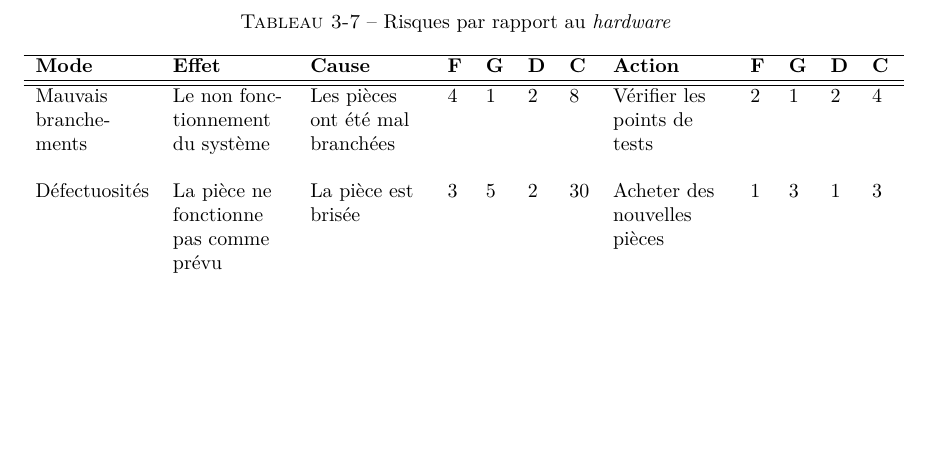
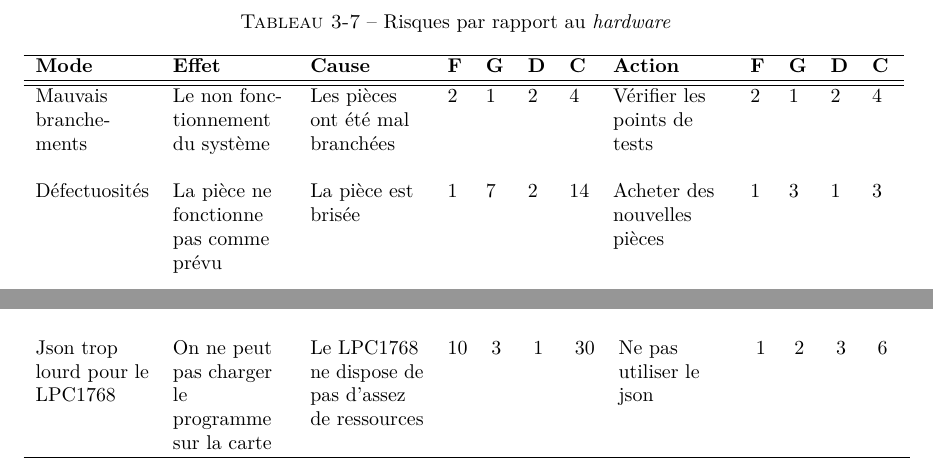
Before and after one commit to Sytten/ByPASS, a LaTeX document (Revue_2/main.tex, which reads Revue_2/Tables/risques.tex): part of page 13 of 15 before the commit and two parts of pages 13 and 14 of 15 after it, the two joined at a grey line, cut so that both start at the same text, the shorter picture padded with empty space. Compiled offline with pdfLaTeX.

Commit message:
Màj gestion des risques

```diff
--- a/Revue_2/Tables/risques.tex
+++ b/Revue_2/Tables/risques.tex
@@ -37,8 +37,8 @@
 		\bf Mode & \bf Effet & \bf Cause & \bf F & \bf G & \bf D & \bf C & \bf Action & \bf F & \bf G & \bf D & \bf C  \\
 		\hline
 		\hline
-		Mauvais branchements & Le non fonctionnement du système & Les pièces ont été mal branchées & 4 & 1 & 2 & 8 & Vérifier les points de tests & 2 & 1 & 2 & 4 \\\\
-		Défectuosités & La pièce ne fonctionne pas comme prévu & La pièce est brisée & 3 & 5 & 2 & 30 &	Acheter des nouvelles pièces & 1 & 3 & 1 & 3 \\\\
+		Mauvais branchements & Le non fonctionnement du système & Les pièces ont été mal branchées & 2 & 1 & 2 & 4 & Vérifier les points de tests & 2 & 1 & 2 & 4 \\\\
+		Défectuosités & La pièce ne fonctionne pas comme prévu & La pièce est brisée & 1 & 7 & 2 & 14 &	Acheter des nouvelles pièces & 1 & 3 & 1 & 3 \\\\
 		Manque de pins & Incapable de brancher toutes les pièces & Utilisation de toutes les pins & 2 & 4 & 1 & 8 & Mettre un multiplexeur & 1 & 5 & 2 & 10 \\\\
         Manque d'événements & Les ZigBee ne reçoivent pas toutes les paquets & Mauvaise communication entre les ZigBee & 4 & 4 & 3 & 48 & Gérer la réception des paquets & 2 & 2 & 3 & 12 \\
 		\hline
@@ -57,7 +57,8 @@
 		Segmentation de mémoire & Le programme ne fonctionne pas bien & Trop grande utilisation de la mémoire Hype & 2 & 5 & 7 & 70 & Vérifier la gestion/déclaration de variables, utiliser une mémoire pool & 2 & 4 & 4 & 32 \\\\
 		Maintenance du code & Le code n'est pas lisible & Programmeur non soucieux du détail & 2 & 1 & 1 & 2 & Ajout de commentaires, clarification du code & 2 & 1 & 1 & 2 \\\\
 		Crash du programme & Le programme arrête de fonctionner & Il y a un problème majeur dans le code & 2 & 5 & 2 & 20 & Trouver les défectuosités du programme, mieux gérer les erreurs & 2 & 2 & 2 & 8 \\\\
-		Limite de performance & Le programme n'est plus en temps réel & Le CPU n'est pas assez puissant pour la tâche demandée & 4 & 5 & 4 & 80 & Développer sur un Mbed plus puissant & 1 & 4 & 3 & 12 \\
+		Limite de performance & Le programme n'est plus en temps réel & Le CPU n'est pas assez puissant pour la tâche demandée & 4 & 5 & 4 & 80 & Développer sur un Mbed plus puissant & 1 & 4 & 3 & 12 \\\\
+		Json trop lourd pour le LPC1768 & On ne peut pas charger le programme sur la carte & Le LPC1768 ne dispose de pas d'assez de ressources & 10 & 3 & 1 & 30 & Ne pas utiliser le json & 1 & 2 & 3 & 6 \\
 
 		\hline
 	\end{tabular}
```
Also changed, not shown: Revue_2/Tables/risques.tex (6 more changed lines).
